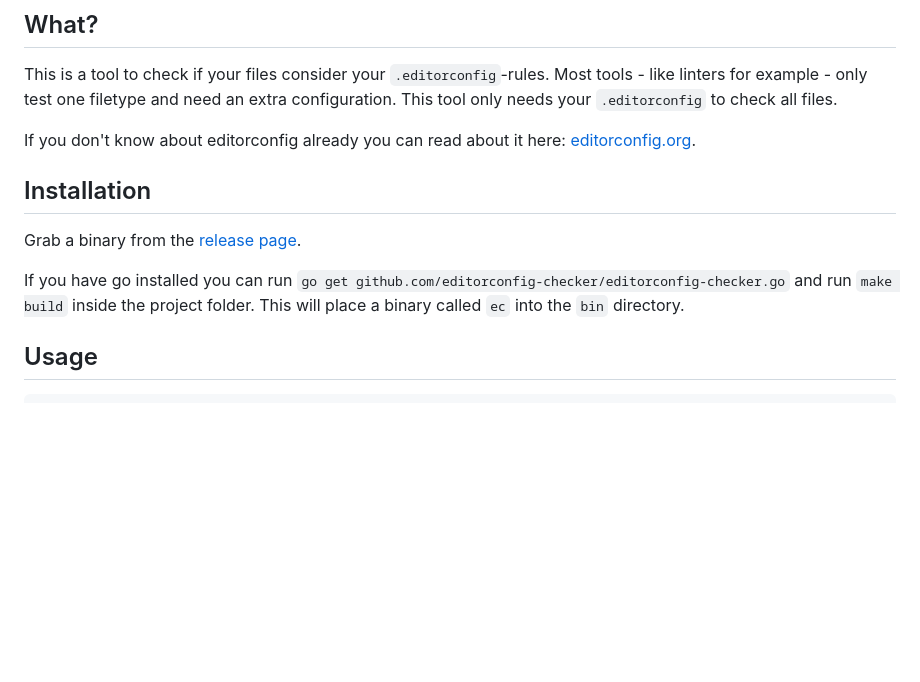
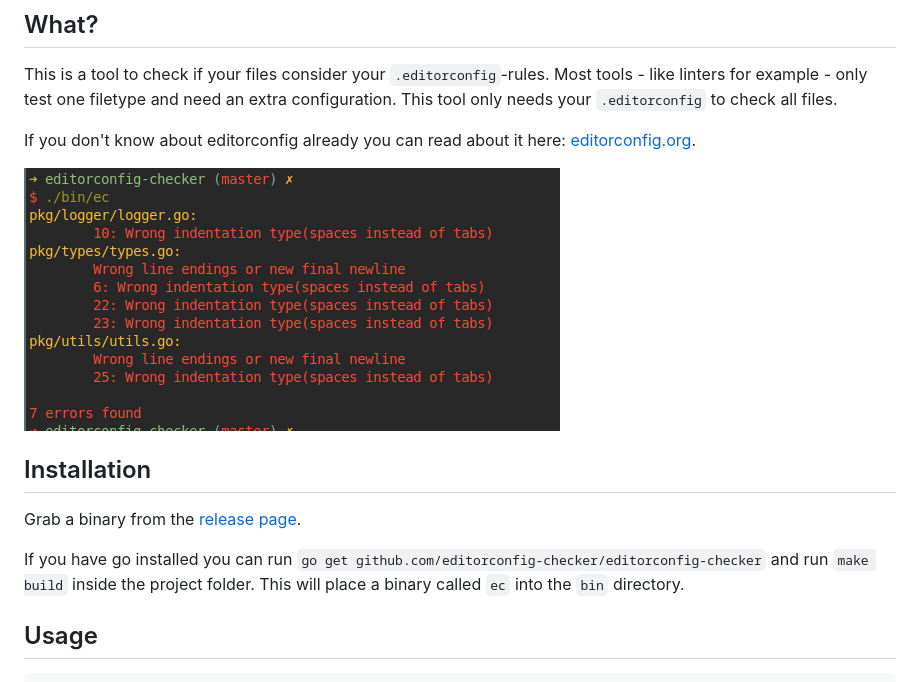
Before and after one commit to editorconfig-checker/editorconfig-checker, a Markdown page: README.md, the part around one of its changes. GitHub-like rendering; pictures changed too: docs/screenshot.png (added); blank space fills up the shorter version.

Commit message:
chore: add example screen and remove .go from name

```diff
--- a/README.md
+++ b/README.md
@@ -25,6 +25,8 @@ This tool only needs your `.editorconfig` to check all files.
 
 If you don't know about editorconfig already you can read about it here: [editorconfig.org](https://editorconfig.org/).
 
+![Example Screenshot](https://raw.githubusercontent.com/editorconfig-checker/editorconfig-checker/master/docs/screenshot.png "Example Screenshot")
+
 
 ## Installation
 
@@ -32,5 +34,5 @@ Grab a binary from the [release page](https://github.com/editorconfig-checker/ed
 
-If you have go installed you can run `go get github.com/editorconfig-checker/editorconfig-checker.go` and run `make build` inside the project folder.
+If you have go installed you can run `go get github.com/editorconfig-checker/editorconfig-checker` and run `make build` inside the project folder.
 This will place a binary called `ec` into the `bin` directory.
 
 
```
Also changed, not shown: other parts of README.md (+5 -5 lines).
